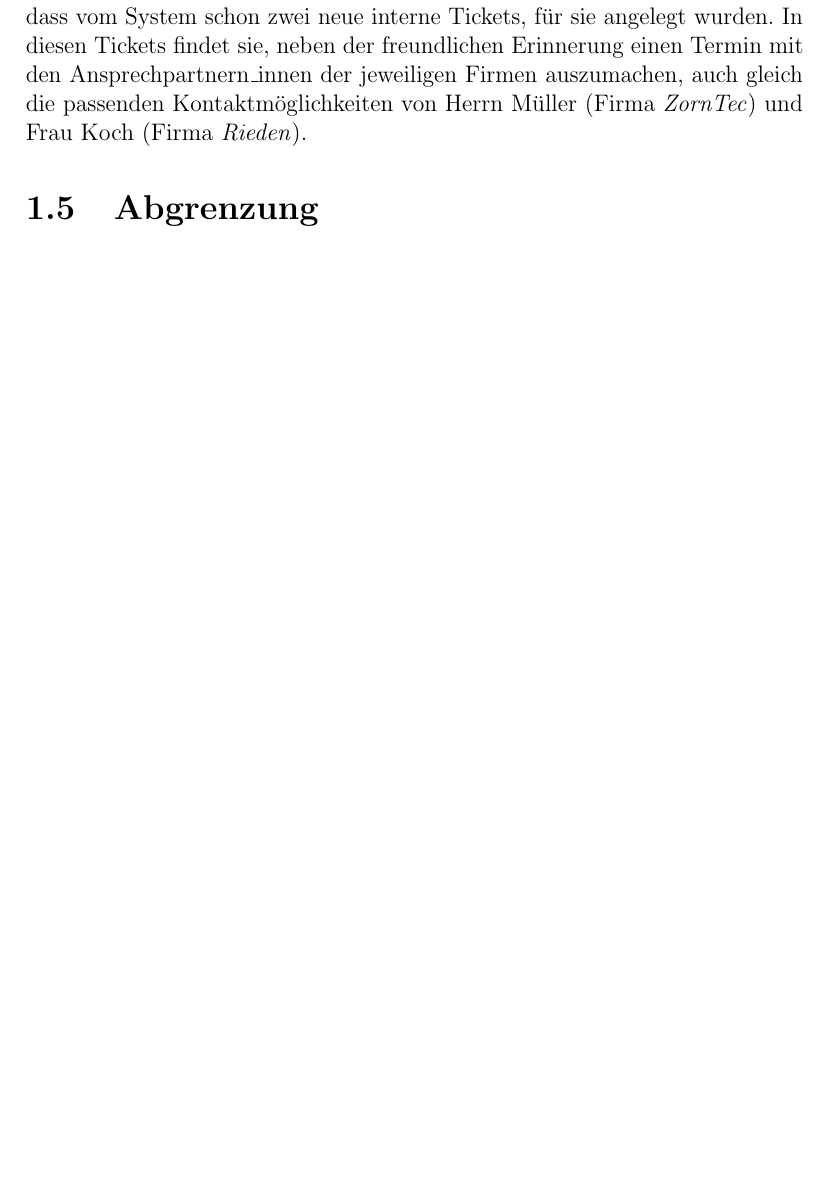
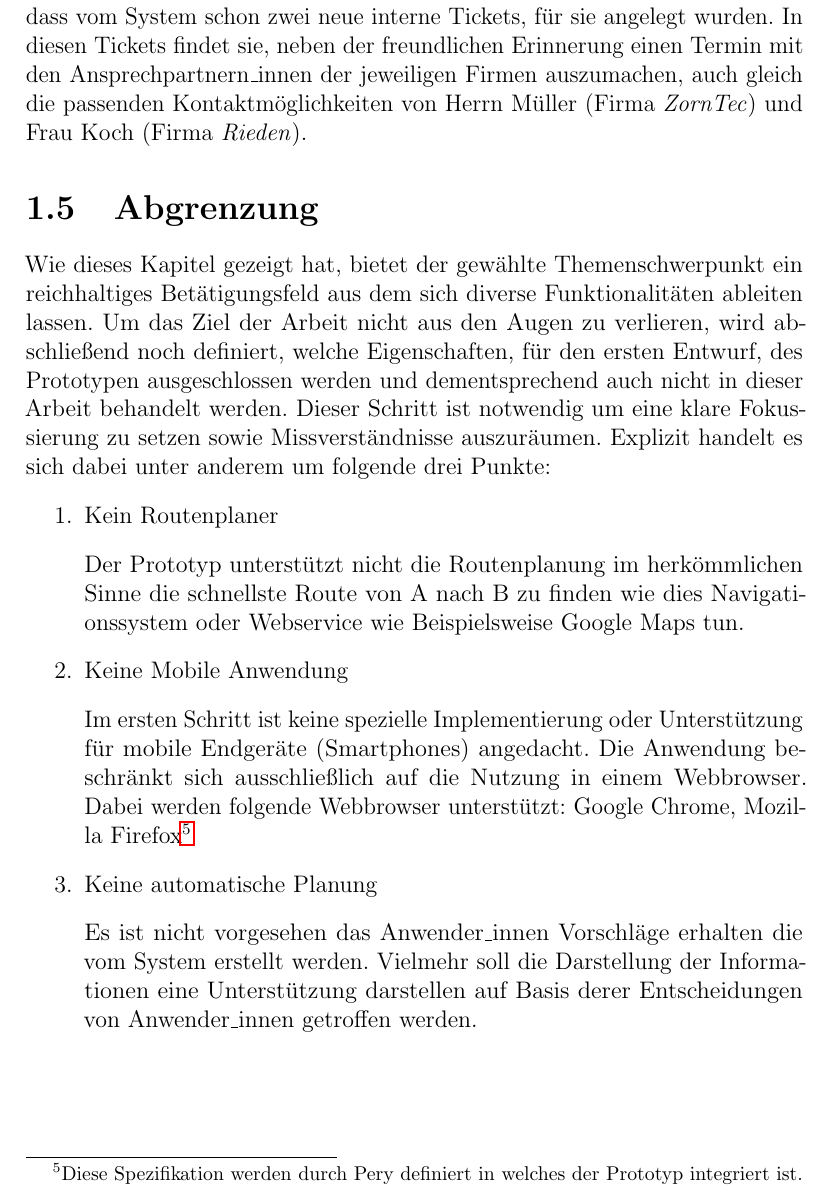
Before and after one commit to advocd/MasterThesis, a LaTeX document (LatexTemplate/Masterarbeit.tex, which reads LatexTemplate/tex/Introduction.tex): part of page 14 of 38, cut so that both start at the same text, the shorter picture padded with empty space. The pictures show the PDF file LatexTemplate/Masterarbeit.pdf that the author committed with the source.

Commit message:
Abgrenzung eingfügt

```diff
--- a/LatexTemplate/tex/Introduction.tex
+++ b/LatexTemplate/tex/Introduction.tex
@@ -187,5 +187,16 @@ Hierbei handelt es sich um weiteres Feature für die Optimierung von Planung- bz
 \end{comment}
 
 \section{Abgrenzung}
-
+Wie dieses Kapitel gezeigt hat, bietet der gewählte Themenschwerpunkt ein reichhaltiges Betätigungsfeld aus dem sich diverse Funktionalitäten ableiten lassen.
+Um das Ziel der Arbeit nicht aus den Augen zu verlieren, wird abschließend noch definiert, welche Eigenschaften, für den ersten Entwurf, des Prototypen ausgeschlossen werden und dementsprechend auch nicht in dieser Arbeit behandelt werden.
+Dieser Schritt ist notwendig um eine klare Fokussierung zu setzen sowie Missverständnisse auszuräumen.
+Explizit handelt es sich dabei unter anderem um folgende drei Punkte:
+\begin{enumerate}
+	\item Kein Routenplaner
+	\item[] Der Prototyp unterstützt nicht die Routenplanung im herkömmlichen Sinne die schnellste Route von A nach B zu finden wie dies Navigationssystem oder Webservice wie Beispielsweise Google Maps tun.
+	\item Keine Mobile Anwendung
+	\item [] Im ersten Schritt ist keine spezielle Implementierung oder Unterstützung für mobile Endgeräte (Smartphones) angedacht. Die Anwendung beschränkt sich ausschließlich auf die Nutzung in einem Webbrowser. Dabei werden folgende Webbrowser unterstützt: Google Chrome, Mozilla Firefox\footnote{Diese Spezifikation werden durch Pery definiert in welches der Prototyp integriert ist.}
+	\item Keine automatische Planung
+	\item[] Es ist nicht vorgesehen das Anwender\_innen Vorschläge erhalten die vom System erstellt werden. Vielmehr soll die Darstellung der Informationen eine Unterstützung darstellen auf Basis derer Entscheidungen von Anwender\_innen getroffen werden.
+\end{enumerate}
 \end{document}
```
Also changed, not shown: LatexTemplate/Masterarbeit.pdf.
